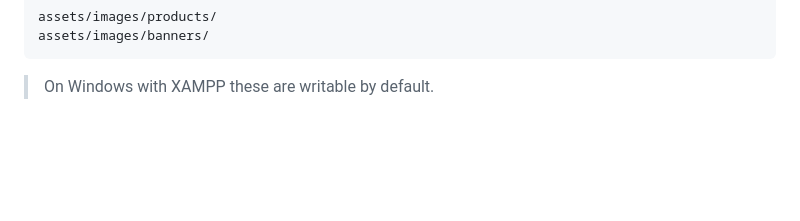
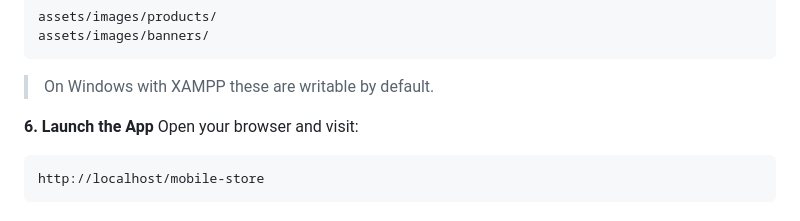
Before and after one commit to prakash200514/MOBILE-HUB, a Markdown page: README.md, the part around the change. Drawn GitHub-style; blank space fills up the shorter version.

````diff
--- a/README.md
+++ b/README.md
@@ -102,3 +102,9 @@ assets/images/products/
 assets/images/banners/
 ```
 > On Windows with XAMPP these are writable by default.
+
+**6. Launch the App**
+Open your browser and visit:
+```
+http://localhost/mobile-store
+```
````
